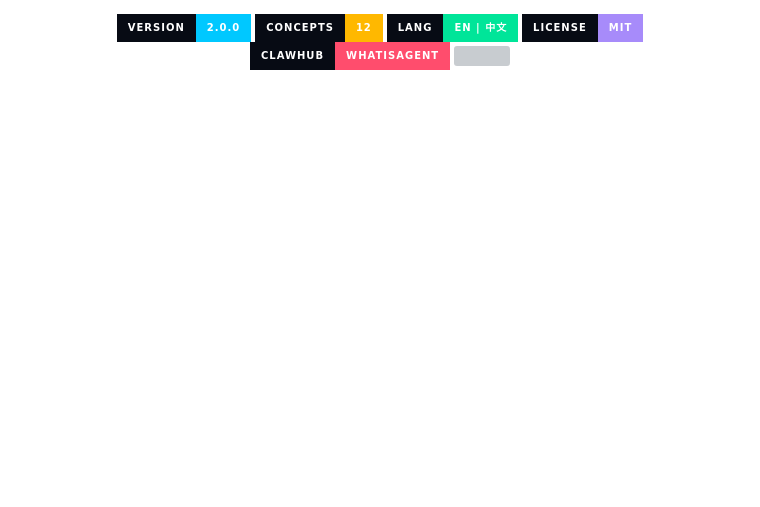
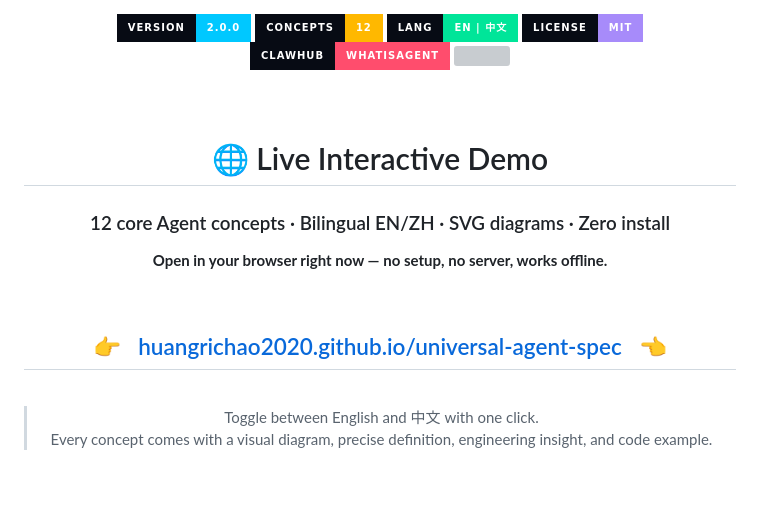
Before and after one commit to huangrichao2020/universal-agent-spec, a Markdown page: README.md, the part around one of its changes. GitHub-like rendering; badges without logos; blank space fills up the shorter version; grey boxes are pictures that could not be loaded.

Commit message:
docs: move demo link to top of README as prominent hero section

```diff
--- a/README.md
+++ b/README.md
@@ -8,3 +8,19 @@
 <img src="https://img.shields.io/github/stars/huangrichao2020/universal-agent-spec?style=for-the-badge&color=ffb800&labelColor=070b14" />
 
 <br/><br/>
+
+# 🌐 Live Interactive Demo
+
+### 12 core Agent concepts · Bilingual EN/ZH · SVG diagrams · Zero install
+
+**Open in your browser right now — no setup, no server, works offline.**
+
+<br/>
+
+## [👉 &nbsp; huangrichao2020.github.io/universal-agent-spec &nbsp; 👈](https://huangrichao2020.github.io/universal-agent-spec)
+
+<br/>
+
+> Toggle between English and 中文 with one click.
+> Every concept comes with a visual diagram, precise definition, engineering insight, and code example.
+
```
Also changed, not shown: other parts of README.md (+3 -0 lines).
